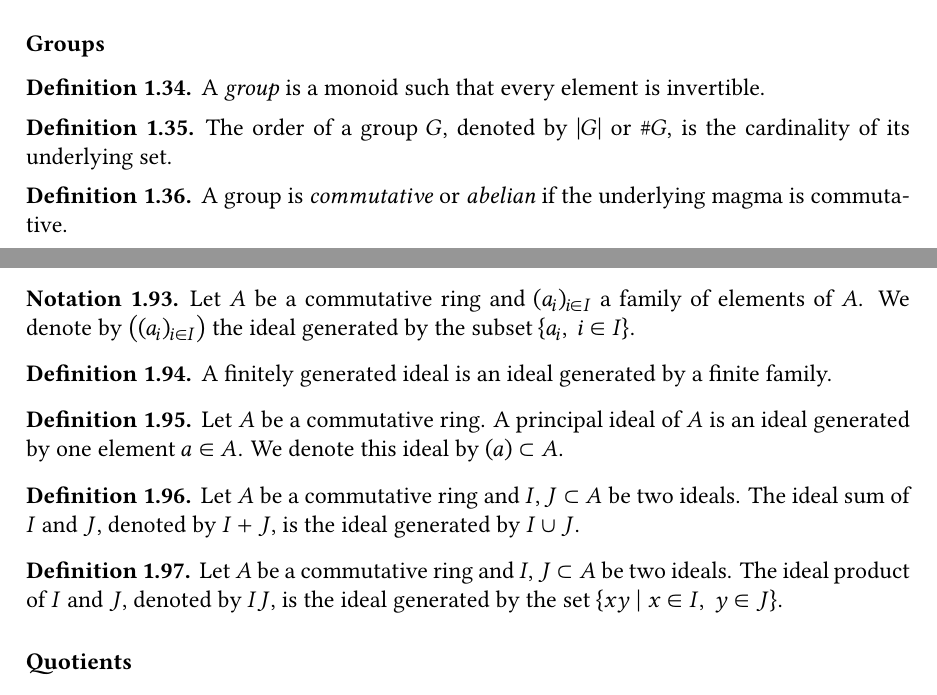
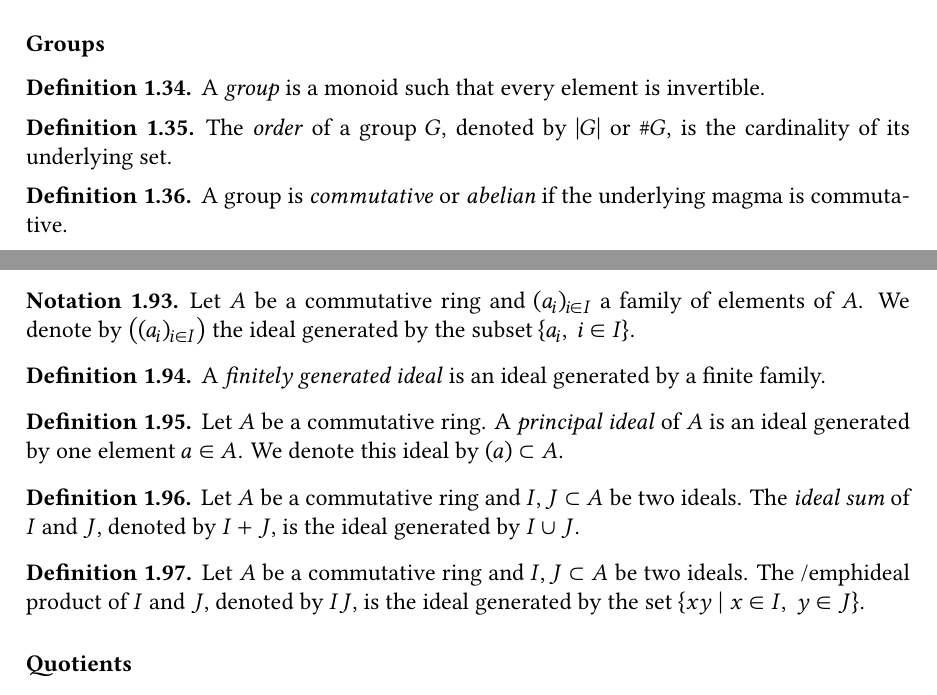
Before and after one commit to nougzarm/mathematics, a LaTeX thesis (maths.tex): two parts of pages 6 and 12 of 18, joined at a grey line, cut so that both start at the same text. Compiled offline with XeLaTeX.

Commit message:
use of emph{} in definitions

```diff
--- a/maths.tex
+++ b/maths.tex
@@ -287,7 +287,7 @@
 \end{definition}
 
 \begin{definition} \label{def-group-order}
-    The order of a group $G$, denoted by $\lvert G \rvert$ or $\# G$, is the cardinality of its underlying set.
+    The \emph{order} of a group $G$, denoted by $\lvert G \rvert$ or $\# G$, is the cardinality of its underlying set.
 \end{definition}
 
 \begin{definition} \label{def-group-commutative}
@@ -695,19 +695,19 @@
 \end{notation}
 
 \begin{definition} \label{def-ring-ideal-finitely-generated}
-    A finitely generated ideal is an ideal generated by a finite family.
+    A \emph{finitely generated ideal} is an ideal generated by a finite family.
 \end{definition}
 
 \begin{definition} \label{def-ring-principal-ideal}
-    Let $A$ be a commutative ring. A principal ideal of $A$ is an ideal generated by one element $a \in A$. We denote this ideal by $(a) \subset A$.
+    Let $A$ be a commutative ring. A \emph{principal ideal} of $A$ is an ideal generated by one element $a \in A$. We denote this ideal by $(a) \subset A$.
 \end{definition}
 
 \begin{definition} \label{def-ring-ideals-sum}
-    Let $A$ be a commutative ring and $I, J \subset A$ be two ideals. The ideal sum of $I$ and $J$, denoted by $I + J$, is the ideal generated by $I \cup J$.
+    Let $A$ be a commutative ring and $I, J \subset A$ be two ideals. The \emph{ideal sum} of $I$ and $J$, denoted by $I + J$, is the ideal generated by $I \cup J$.
 \end{definition}
 
 \begin{definition} \label{def-ring-ideals-product}
-    Let $A$ be a commutative ring and $I, J \subset A$ be two ideals. The ideal product of $I$ and $J$, denoted by $IJ$, is the ideal generated by the set $\lbrace xy \mid x \in I, \; y \in J \rbrace$.
+    Let $A$ be a commutative ring and $I, J \subset A$ be two ideals. The /emph{ideal product} of $I$ and $J$, denoted by $IJ$, is the ideal generated by the set $\lbrace xy \mid x \in I, \; y \in J \rbrace$.
 \end{definition}
 
 \subsubsection{Quotients}
```
Also changed, not shown: maths.tex (2 more changed lines).
